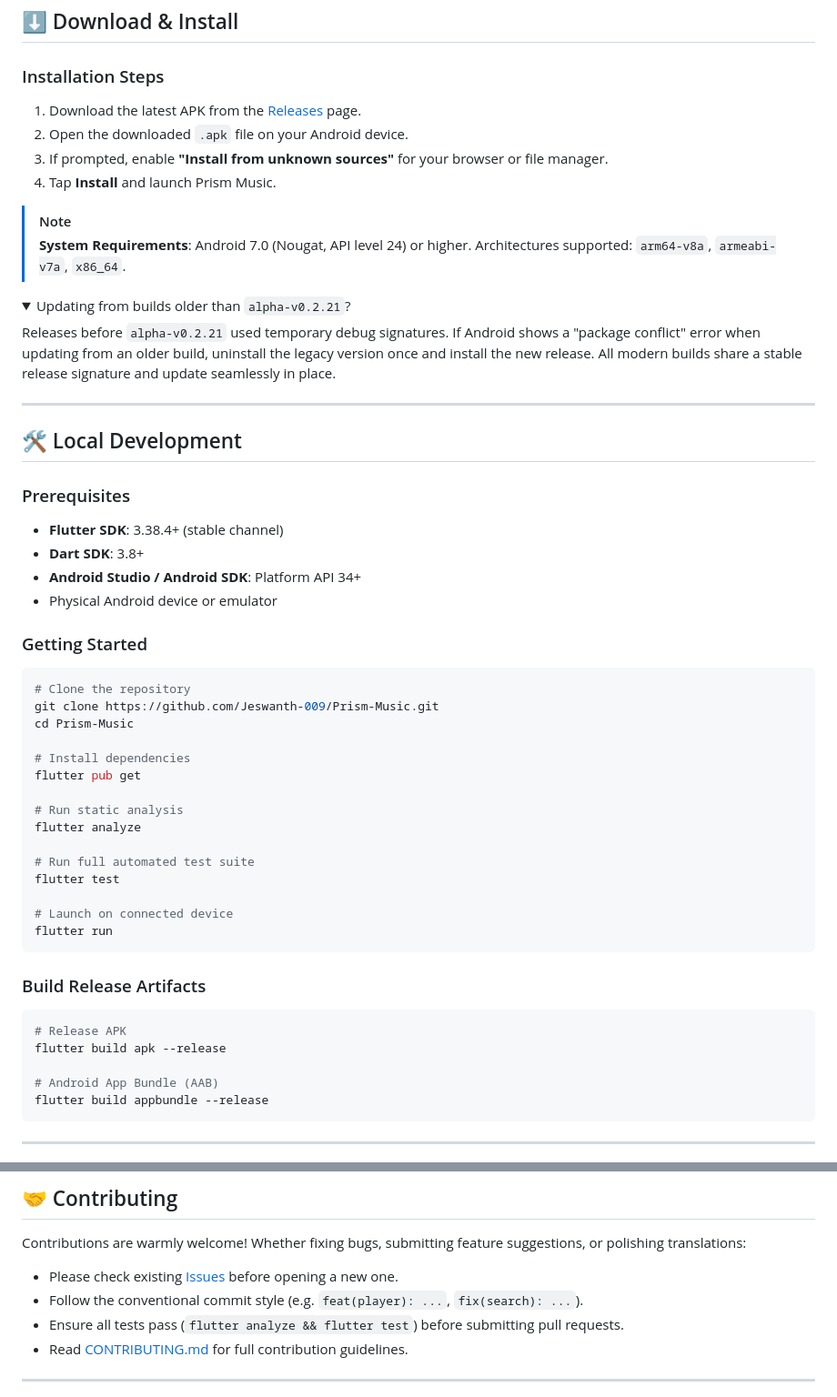
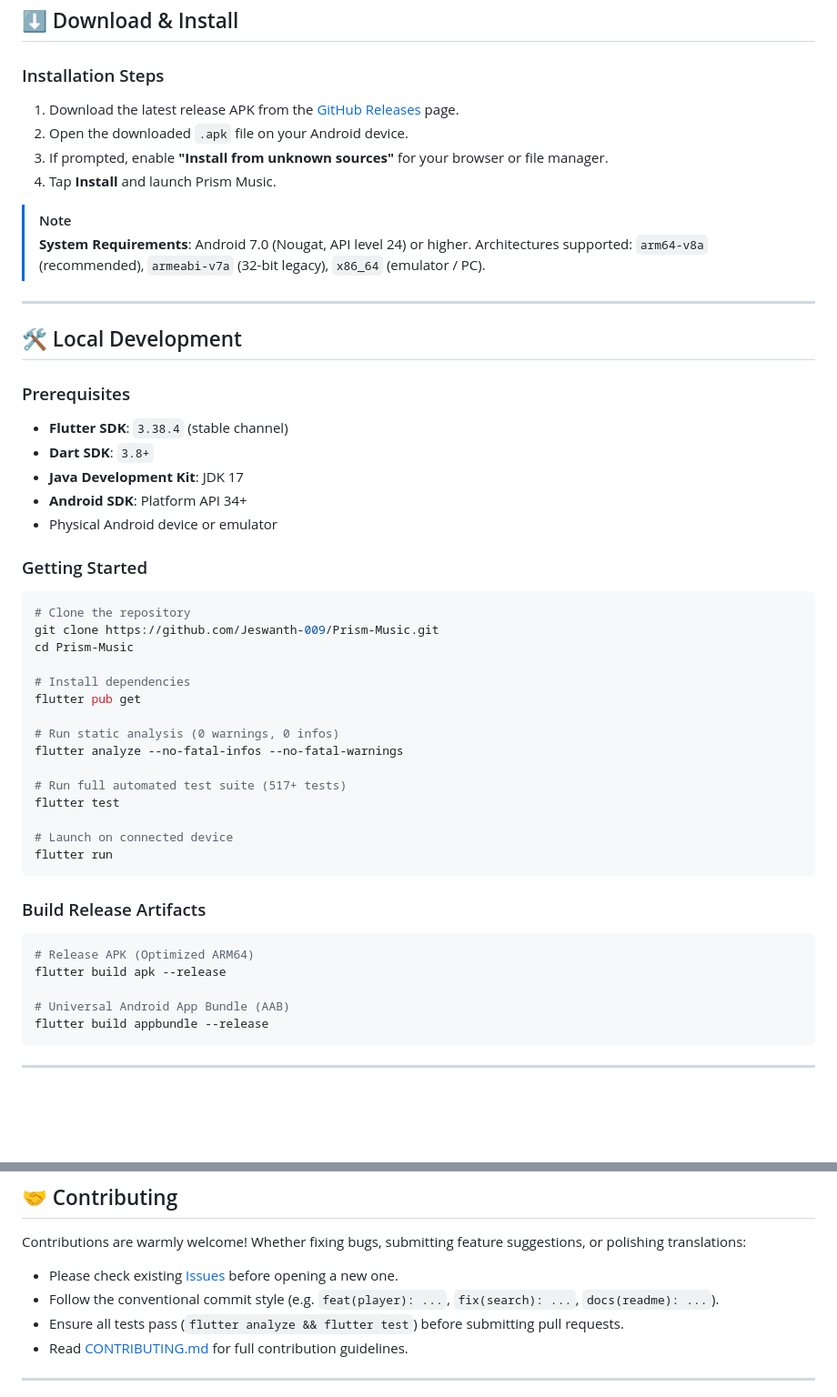
Before and after one commit to Jeswanth-009/Prism-Music, a Markdown page: README.md, 2 parts joined by grey strips. Shown at 91% size. GitHub-like rendering; folded sections open; blank space fills up the shorter version.

````diff
--- a/README.md
+++ b/README.md
@@ -150,29 +178,24 @@ flowchart TD
 ## ⬇️ Download & Install
 
 ### Installation Steps
-1. Download the latest APK from the [Releases](https://github.com/Jeswanth-009/Prism-Music/releases) page.
+1. Download the latest release APK from the [GitHub Releases](https://github.com/Jeswanth-009/Prism-Music/releases) page.
 2. Open the downloaded `.apk` file on your Android device.
 3. If prompted, enable **"Install from unknown sources"** for your browser or file manager.
 4. Tap **Install** and launch Prism Music.
 
 > [!NOTE]
 > **System Requirements**: Android 7.0 (Nougat, API level 24) or higher.
-> Architectures supported: `arm64-v8a`, `armeabi-v7a`, `x86_64`.
-
-<details>
-<summary>Updating from builds older than <code>alpha-v0.2.21</code>?</summary>
-
-Releases before `alpha-v0.2.21` used temporary debug signatures. If Android shows a "package conflict" error when updating from an older build, uninstall the legacy version once and install the new release. All modern builds share a stable release signature and update seamlessly in place.
-</details>
+> Architectures supported: `arm64-v8a` (recommended), `armeabi-v7a` (32-bit legacy), `x86_64` (emulator / PC).
 
 ---
 
 ## 🛠️ Local Development
 
 ### Prerequisites
-- **Flutter SDK**: 3.38.4+ (stable channel)
-- **Dart SDK**: 3.8+
-- **Android Studio / Android SDK**: Platform API 34+
+- **Flutter SDK**: `3.38.4` (stable channel)
+- **Dart SDK**: `3.8+`
+- **Java Development Kit**: JDK 17
+- **Android SDK**: Platform API 34+
 - Physical Android device or emulator
 
 ### Getting Started
@@ -185,10 +208,10 @@ cd Prism-Music
 # Install dependencies
 flutter pub get
 
-# Run static analysis
-flutter analyze
+# Run static analysis (0 warnings, 0 infos)
+flutter analyze --no-fatal-infos --no-fatal-warnings
 
-# Run full automated test suite
+# Run full automated test suite (517+ tests)
 flutter test
 
 # Launch on connected device
@@ -198,10 +221,10 @@ flutter run
 ### Build Release Artifacts
 
 ```bash
-# Release APK
+# Release APK (Optimized ARM64)
 flutter build apk --release
 
-# Android App Bundle (AAB)
+# Universal Android App Bundle (AAB)
 flutter build appbundle --release
 ```
 
@@ -227,7 +250,7 @@ flutter build appbundle --release
 
 Contributions are warmly welcome! Whether fixing bugs, submitting feature suggestions, or polishing translations:
 - Please check existing [Issues](https://github.com/Jeswanth-009/Prism-Music/issues) before opening a new one.
-- Follow the conventional commit style (e.g. `feat(player): ...`, `fix(search): ...`).
+- Follow the conventional commit style (e.g. `feat(player): ...`, `fix(search): ...`, `docs(readme): ...`).
 - Ensure all tests pass (`flutter analyze && flutter test`) before submitting pull requests.
 - Read [CONTRIBUTING.md](CONTRIBUTING.md) for full contribution guidelines.
 
````
Also changed, not shown: other parts of README.md (+79 -51 lines).
